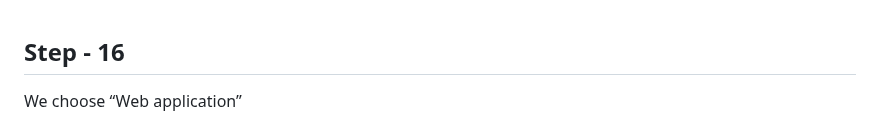
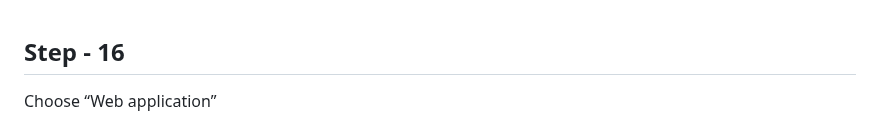
Before and after one commit to kurbonovdilmurod/django-login-with-google, a Markdown page: README.md, the part around the change. Drawn GitHub-style.

```diff
--- a/README.md
+++ b/README.md
@@ -153,7 +153,7 @@ Choose “Create client”
 <br>
 
 ## Step - 16
-We choose “Web application”
+Choose “Web application”
 
 ![image](https://github.com/kurbonovdilmurod/django-login-with-google/blob/main/images_repository/image16.png?raw=true)
 
```
